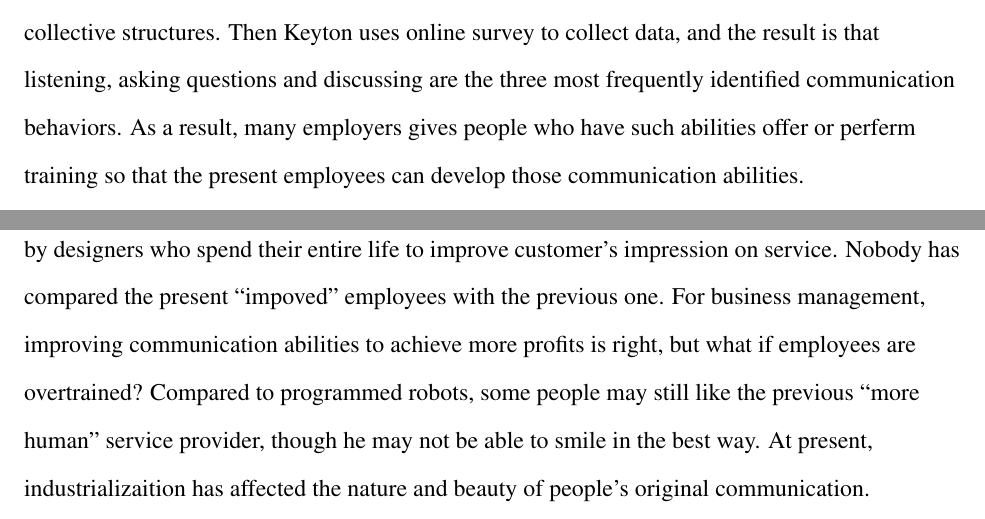
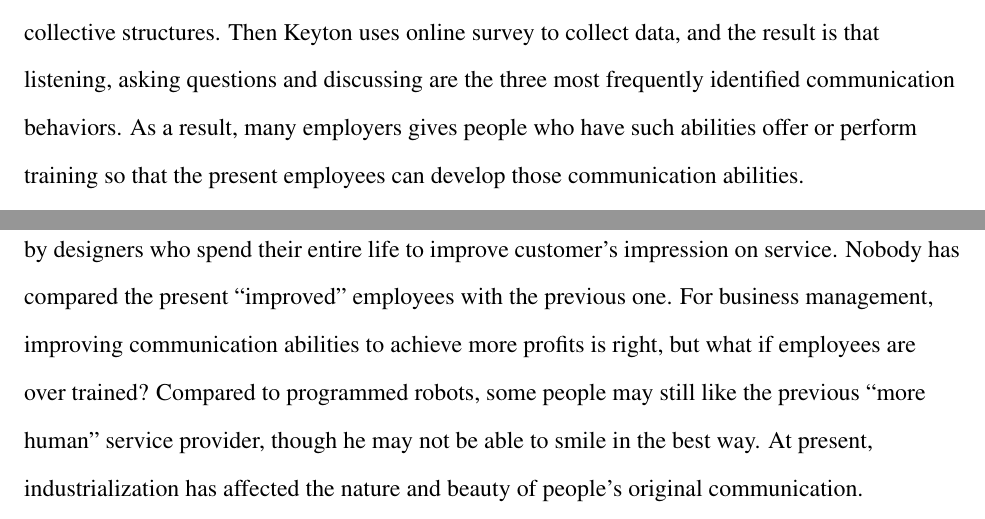
Before and after one commit to iamwrm/lit_review_assignment_mla_latex, a LaTeX document (MLA_templa.tex): two parts of pages 3 and 4 of 5, joined at a grey line, cut so that both start at the same text. Compiled offline with pdfLaTeX.

Commit message:
spelling mistake

```diff
--- a/MLA_templa.tex
+++ b/MLA_templa.tex
@@ -171,7 +171,7 @@ structures.
 Then Keyton uses online survey to collect data, and the result is that
 listening, asking questions and discussing are the three most frequently
 identified communication behaviors. As a result, many employers gives people who
-have such abilities offer or perferm training so that the present employees can
+have such abilities offer or perform training so that the present employees can
 develop those communication abilities.
 
 
@@ -188,11 +188,11 @@ routine communication, employees are well trained to go over a process of
 speaking and gesture. For example, at a coffee shop, what the barista asks you,
 in what way, in what smile are all set up by designers who spend their entire
 life to improve customer's impression on service. Nobody has compared the
-present ``impoved'' employees with the previous one. For business management, improving
+present ``improved'' employees with the previous one. For business management, improving
 communication abilities to achieve more profits is right, but what if employees
-are overtrained? Compared to programmed robots, some people may still like the
+are over trained? Compared to programmed robots, some people may still like the
 previous ``more human'' service provider, though he may not be able to smile in
-the best way. At present, industrializaition has affected the nature and beauty
+the best way. At present, industrialization has affected the nature and beauty
 of people's original communication.
 %%% end of the article main part
 \newpage
```
